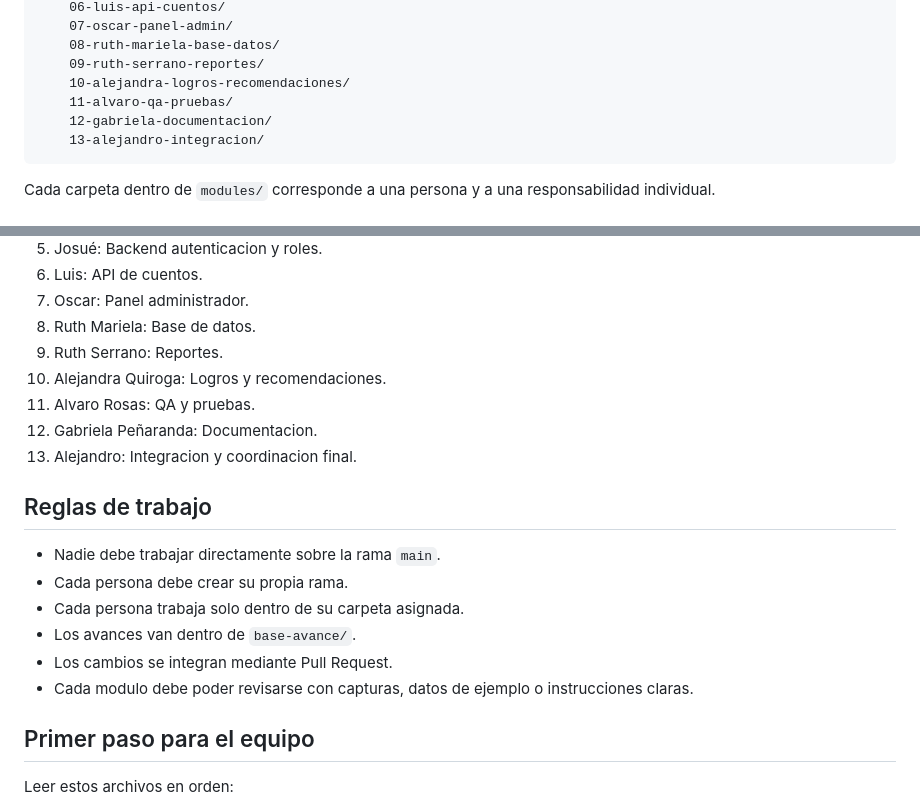
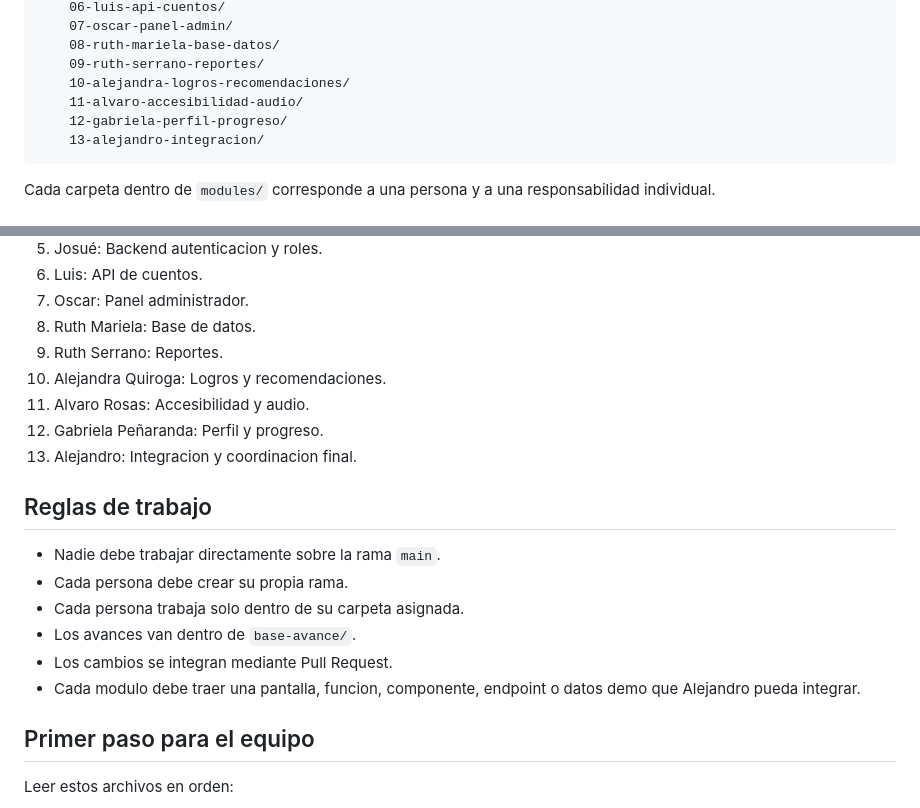
Before and after one commit to Leandrooff/navi-web-juego, a Markdown page: README.md, 2 parts joined by grey strips. GitHub-like rendering.

````diff
--- a/README.md
+++ b/README.md
@@ -74,8 +74,8 @@ navi-web-juego/
     08-ruth-mariela-base-datos/
     09-ruth-serrano-reportes/
     10-alejandra-logros-recomendaciones/
-    11-alvaro-qa-pruebas/
-    12-gabriela-documentacion/
+    11-alvaro-accesibilidad-audio/
+    12-gabriela-perfil-progreso/
     13-alejandro-integracion/
 ```
 
@@ -93,8 +93,8 @@ Cada carpeta dentro de `modules/` corresponde a una persona y a una responsabili
 8. Ruth Mariela: Base de datos.
 9. Ruth Serrano: Reportes.
 10. Alejandra Quiroga: Logros y recomendaciones.
-11. Alvaro Rosas: QA y pruebas.
-12. Gabriela Peñaranda: Documentacion.
+11. Alvaro Rosas: Accesibilidad y audio.
+12. Gabriela Peñaranda: Perfil y progreso.
 13. Alejandro: Integracion y coordinacion final.
 
 ## Reglas de trabajo
@@ -104,7 +104,7 @@ Cada carpeta dentro de `modules/` corresponde a una persona y a una responsabili
 - Cada persona trabaja solo dentro de su carpeta asignada.
 - Los avances van dentro de `base-avance/`.
 - Los cambios se integran mediante Pull Request.
-- Cada modulo debe poder revisarse con capturas, datos de ejemplo o instrucciones claras.
+- Cada modulo debe traer una pantalla, funcion, componente, endpoint o datos demo que Alejandro pueda integrar.
 
 ## Primer paso para el equipo
 
````
